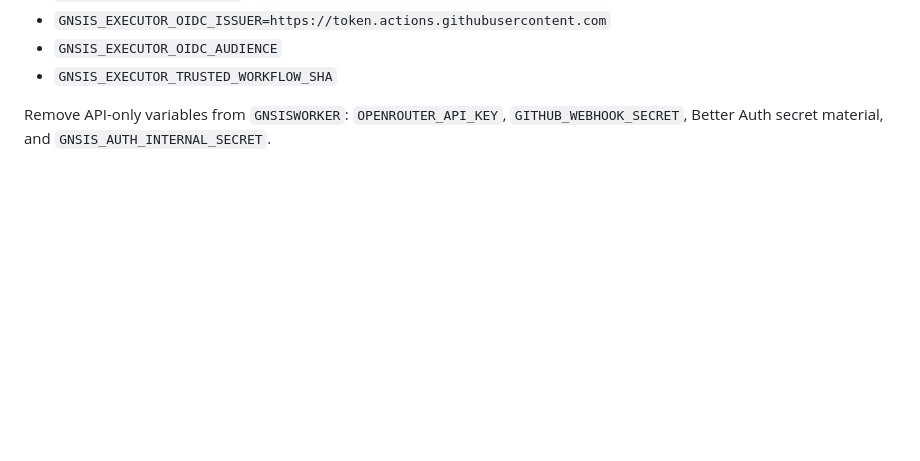
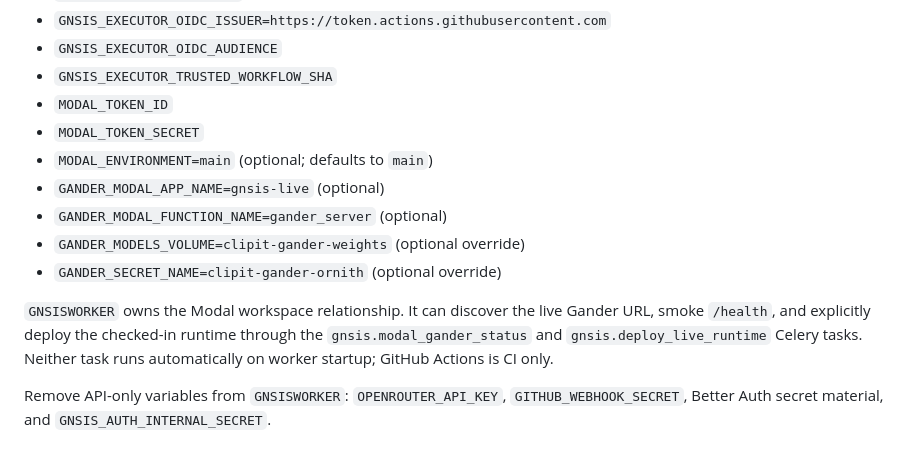
Before and after one commit to aubincorinaldiecooper-bit/GNSISBACKEND, a Markdown page: docs/deployment.md, the part around the change. Rendered like a GitHub page; blank space fills up the shorter version.

Commit message:
docs: make GNSISWORKER the Modal compute owner

```diff
--- a/docs/deployment.md
+++ b/docs/deployment.md
@@ -240,5 +240,17 @@ Required variables for `GNSISBEAT`:
 - `GNSIS_EXECUTOR_OIDC_ISSUER=https://token.actions.githubusercontent.com`
 - `GNSIS_EXECUTOR_OIDC_AUDIENCE`
 - `GNSIS_EXECUTOR_TRUSTED_WORKFLOW_SHA`
+- `MODAL_TOKEN_ID`
+- `MODAL_TOKEN_SECRET`
+- `MODAL_ENVIRONMENT=main` (optional; defaults to `main`)
+- `GANDER_MODAL_APP_NAME=gnsis-live` (optional)
+- `GANDER_MODAL_FUNCTION_NAME=gander_server` (optional)
+- `GANDER_MODELS_VOLUME=clipit-gander-weights` (optional override)
+- `GANDER_SECRET_NAME=clipit-gander-ornith` (optional override)
+
+`GNSISWORKER` owns the Modal workspace relationship. It can discover the live
+Gander URL, smoke `/health`, and explicitly deploy the checked-in runtime through
+the `gnsis.modal_gander_status` and `gnsis.deploy_live_runtime` Celery tasks.
+Neither task runs automatically on worker startup; GitHub Actions is CI only.
 
 Remove API-only variables from `GNSISWORKER`: `OPENROUTER_API_KEY`, `GITHUB_WEBHOOK_SECRET`, Better Auth secret material, and `GNSIS_AUTH_INTERNAL_SECRET`.
```
